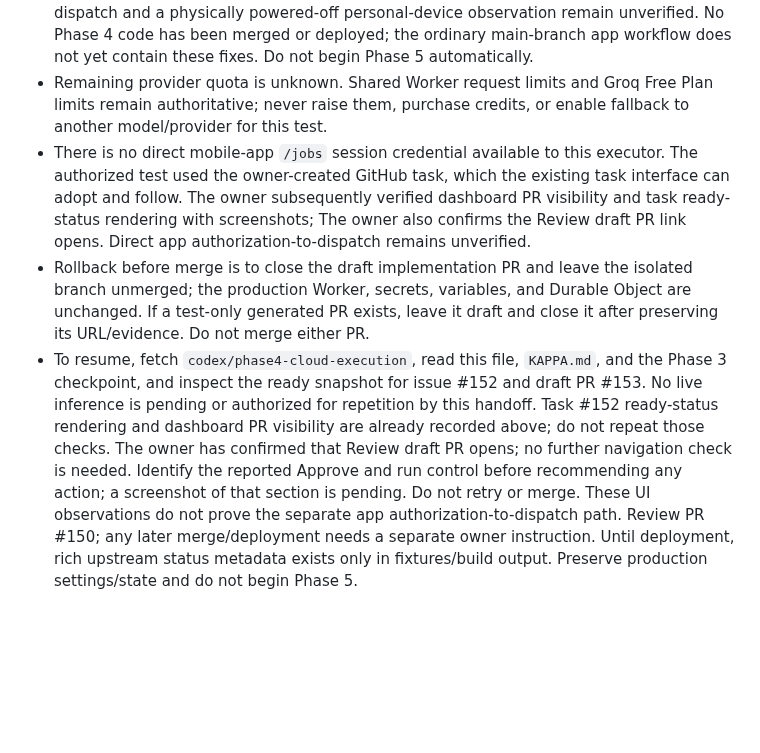
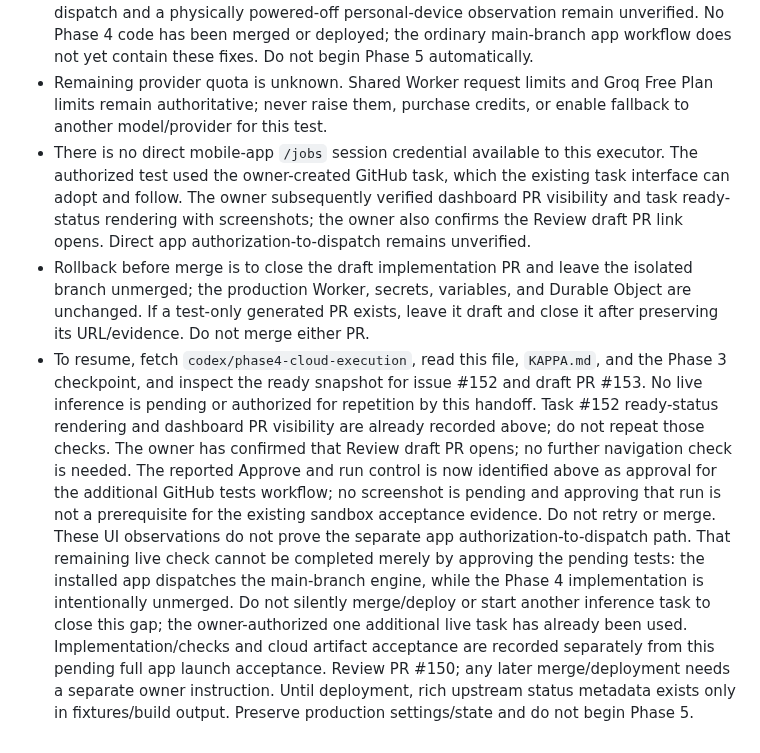
Before and after one commit to onlykappa/KappaForge, a Markdown page: docs/integration/OMNIROUTE-PHASE4-CHECKPOINT.md, the part around one of its changes. GitHub-like rendering; blank space fills up the shorter version.

Commit message:
docs: identify GitHub test approval and app launch gap

```diff
--- a/docs/integration/OMNIROUTE-PHASE4-CHECKPOINT.md
+++ b/docs/integration/OMNIROUTE-PHASE4-CHECKPOINT.md
@@ -90,6 +90,6 @@ The stale text originated in the recovery publisher: exact-candidate verificatio
 
 - A validated live document/task PR and stored ready progress are verified. Dashboard PR rendering and task READY FOR REVIEW status with passing sandbox tests are verified by owner screenshots. The screenshot revealed a stale-recovery-detail defect fixed in source as described above. PR navigation is owner-confirmed. Direct app authorization-to-dispatch and a physically powered-off personal-device observation remain unverified. No Phase 4 code has been merged or deployed; the ordinary main-branch app workflow does not yet contain these fixes. Do not begin Phase 5 automatically.
 - Remaining provider quota is unknown. Shared Worker request limits and Groq Free Plan limits remain authoritative; never raise them, purchase credits, or enable fallback to another model/provider for this test.
-- There is no direct mobile-app `/jobs` session credential available to this executor. The authorized test used the owner-created GitHub task, which the existing task interface can adopt and follow. The owner subsequently verified dashboard PR visibility and task ready-status rendering with screenshots; The owner also confirms the Review draft PR link opens. Direct app authorization-to-dispatch remains unverified.
+- There is no direct mobile-app `/jobs` session credential available to this executor. The authorized test used the owner-created GitHub task, which the existing task interface can adopt and follow. The owner subsequently verified dashboard PR visibility and task ready-status rendering with screenshots; the owner also confirms the Review draft PR link opens. Direct app authorization-to-dispatch remains unverified.
 - Rollback before merge is to close the draft implementation PR and leave the isolated branch unmerged; the production Worker, secrets, variables, and Durable Object are unchanged. If a test-only generated PR exists, leave it draft and close it after preserving its URL/evidence. Do not merge either PR.
-- To resume, fetch `codex/phase4-cloud-execution`, read this file, `KAPPA.md`, and the Phase 3 checkpoint, and inspect the ready snapshot for issue #152 and draft PR #153. No live inference is pending or authorized for repetition by this handoff. Task #152 ready-status rendering and dashboard PR visibility are already recorded above; do not repeat those checks. The owner has confirmed that Review draft PR opens; no further navigation check is needed. Identify the reported Approve and run control before recommending any action; a screenshot of that section is pending. Do not retry or merge. These UI observations do not prove the separate app authorization-to-dispatch path. Review PR #150; any later merge/deployment needs a separate owner instruction. Until deployment, rich upstream status metadata exists only in fixtures/build output. Preserve production settings/state and do not begin Phase 5.
+- To resume, fetch `codex/phase4-cloud-execution`, read this file, `KAPPA.md`, and the Phase 3 checkpoint, and inspect the ready snapshot for issue #152 and draft PR #153. No live inference is pending or authorized for repetition by this handoff. Task #152 ready-status rendering and dashboard PR visibility are already recorded above; do not repeat those checks. The owner has confirmed that Review draft PR opens; no further navigation check is needed. The reported Approve and run control is now identified above as approval for the additional GitHub tests workflow; no screenshot is pending and approving that run is not a prerequisite for the existing sandbox acceptance evidence. Do not retry or merge. These UI observations do not prove the separate app authorization-to-dispatch path. That remaining live check cannot be completed merely by approving the pending tests: the installed app dispatches the main-branch engine, while the Phase 4 implementation is intentionally unmerged. Do not silently merge/deploy or start another inference task to close this gap; the owner-authorized one additional live task has already been used. Implementation/checks and cloud artifact acceptance are recorded separately from this pending full app launch acceptance. Review PR #150; any later merge/deployment needs a separate owner instruction. Until deployment, rich upstream status metadata exists only in fixtures/build output. Preserve production settings/state and do not begin Phase 5.
```
Also changed, not shown: other parts of docs/integration/OMNIROUTE-PHASE4-CHECKPOINT.md (+1 -1 lines).
